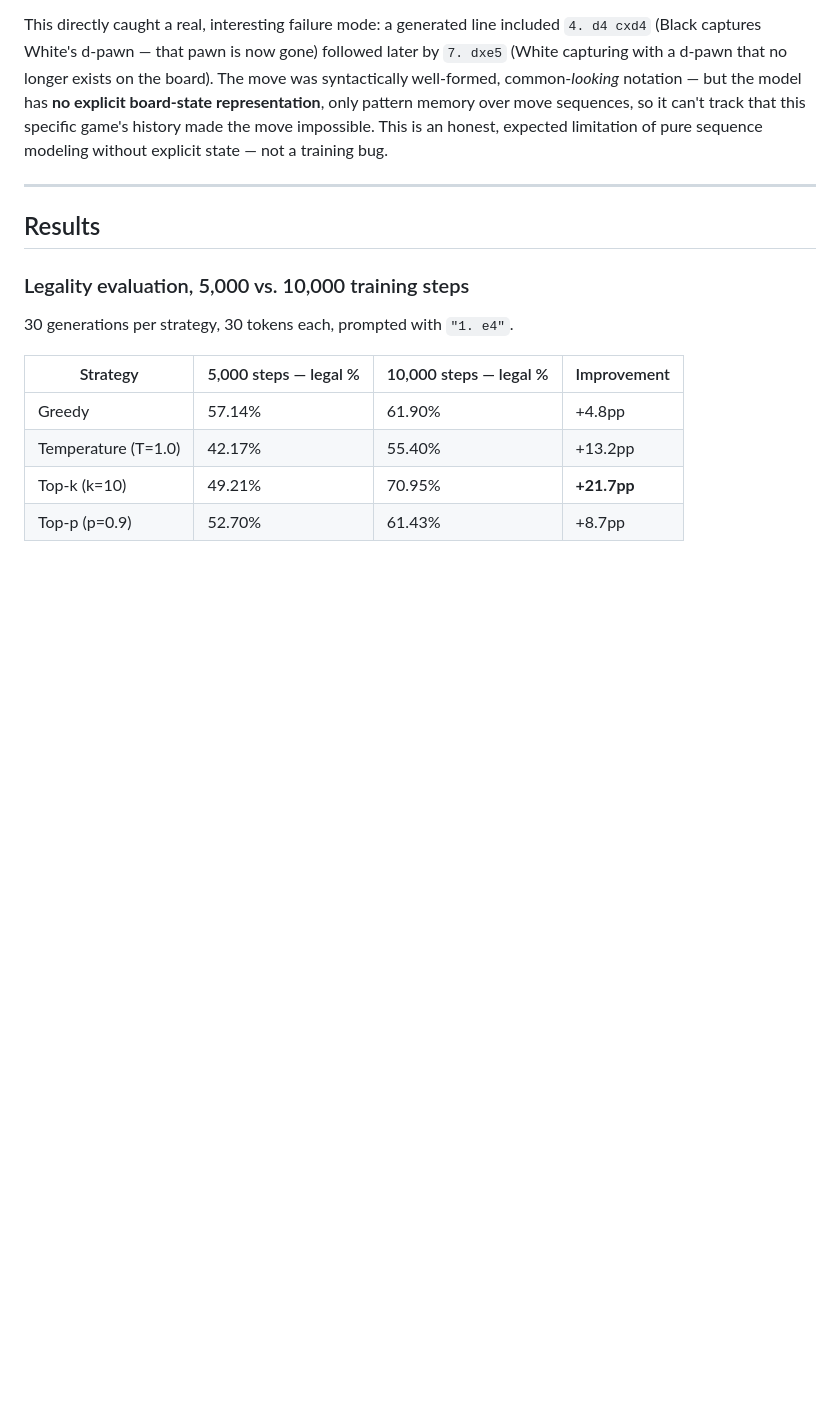
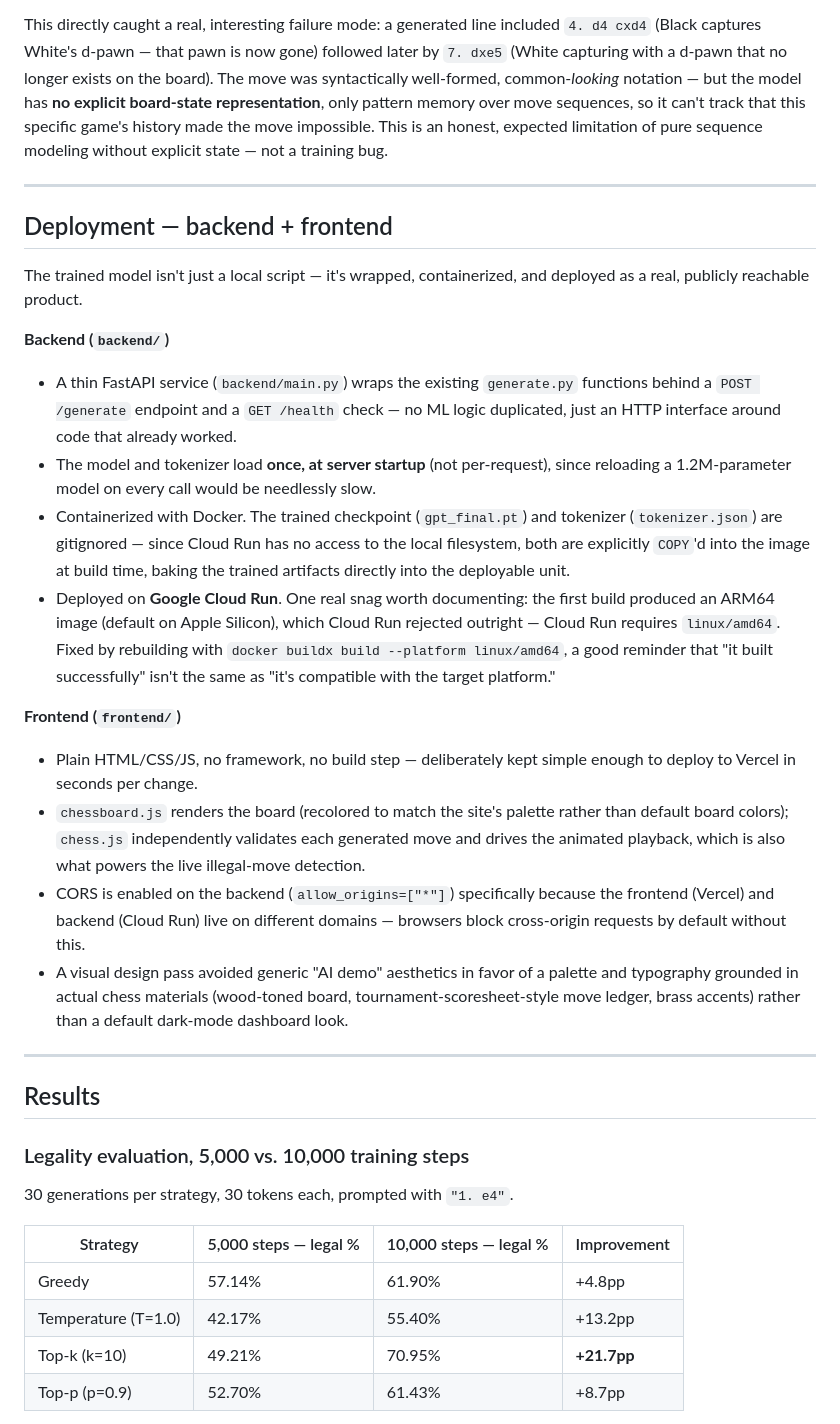
Before and after one commit to pooja26012000/gpt-from-scratch, a Markdown page: README.md, the part around one of its changes. Drawn GitHub-style; blank space fills up the shorter version.

```diff
--- a/README.md
+++ b/README.md
@@ -222,6 +225,24 @@ This directly caught a real, interesting failure mode: a generated line included
 
 ---
 
+## Deployment — backend + frontend
+
+The trained model isn't just a local script — it's wrapped, containerized, and deployed as a real, publicly reachable product.
+
+**Backend (`backend/`)**
+- A thin FastAPI service (`backend/main.py`) wraps the existing `generate.py` functions behind a `POST /generate` endpoint and a `GET /health` check — no ML logic duplicated, just an HTTP interface around code that already worked.
+- The model and tokenizer load **once, at server startup** (not per-request), since reloading a 1.2M-parameter model on every call would be needlessly slow.
+- Containerized with Docker. The trained checkpoint (`gpt_final.pt`) and tokenizer (`tokenizer.json`) are gitignored — since Cloud Run has no access to the local filesystem, both are explicitly `COPY`'d into the image at build time, baking the trained artifacts directly into the deployable unit.
+- Deployed on **Google Cloud Run**. One real snag worth documenting: the first build produced an ARM64 image (default on Apple Silicon), which Cloud Run rejected outright — Cloud Run requires `linux/amd64`. Fixed by rebuilding with `docker buildx build --platform linux/amd64`, a good reminder that "it built successfully" isn't the same as "it's compatible with the target platform."
+
+**Frontend (`frontend/`)**
+- Plain HTML/CSS/JS, no framework, no build step — deliberately kept simple enough to deploy to Vercel in seconds per change.
+- `chessboard.js` renders the board (recolored to match the site's palette rather than default board colors); `chess.js` independently validates each generated move and drives the animated playback, which is also what powers the live illegal-move detection.
+- CORS is enabled on the backend (`allow_origins=["*"]`) specifically because the frontend (Vercel) and backend (Cloud Run) live on different domains — browsers block cross-origin requests by default without this.
+- A visual design pass avoided generic "AI demo" aesthetics in favor of a palette and typography grounded in actual chess materials (wood-toned board, tournament-scoresheet-style move ledger, brass accents) rather than a default dark-mode dashboard look.
+
+---
+
 ## Results
 
 ### Legality evaluation, 5,000 vs. 10,000 training steps
```
Also changed, not shown: other parts of README.md (+44 -26 lines).
